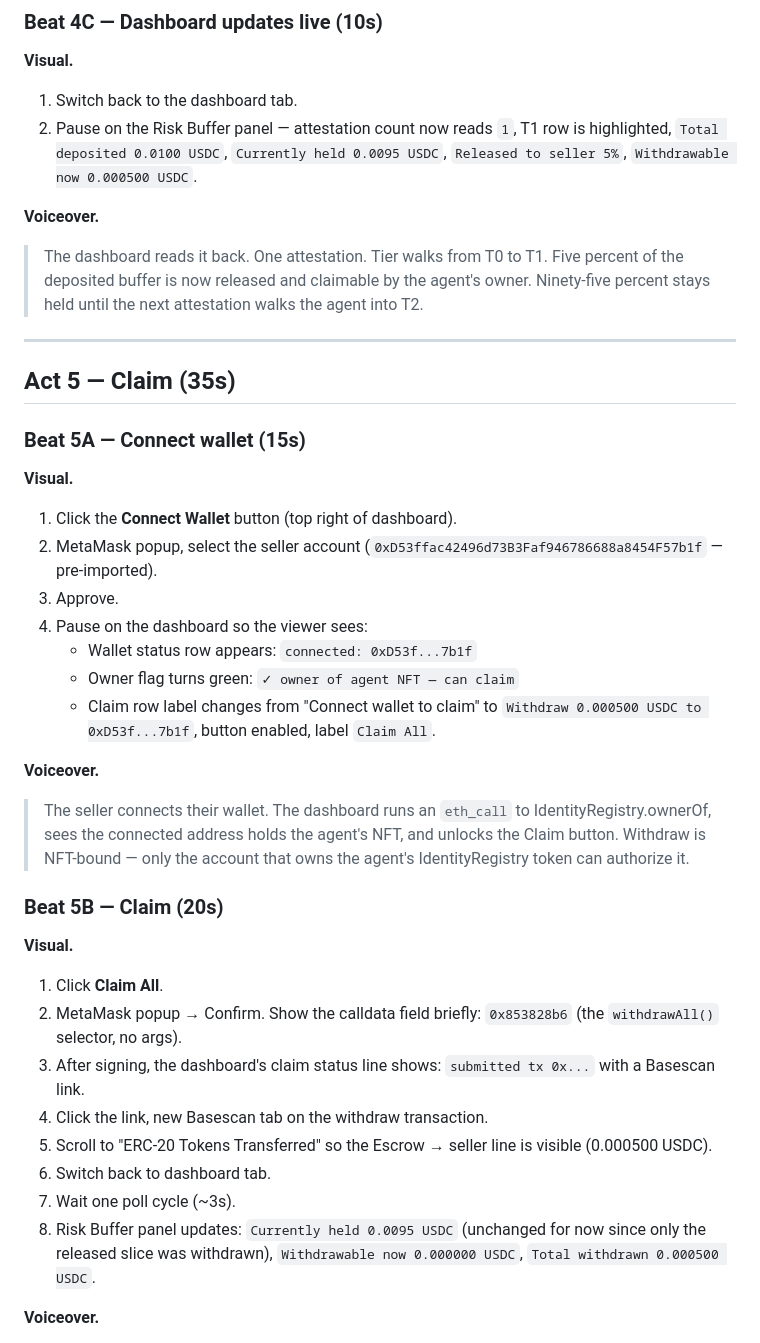
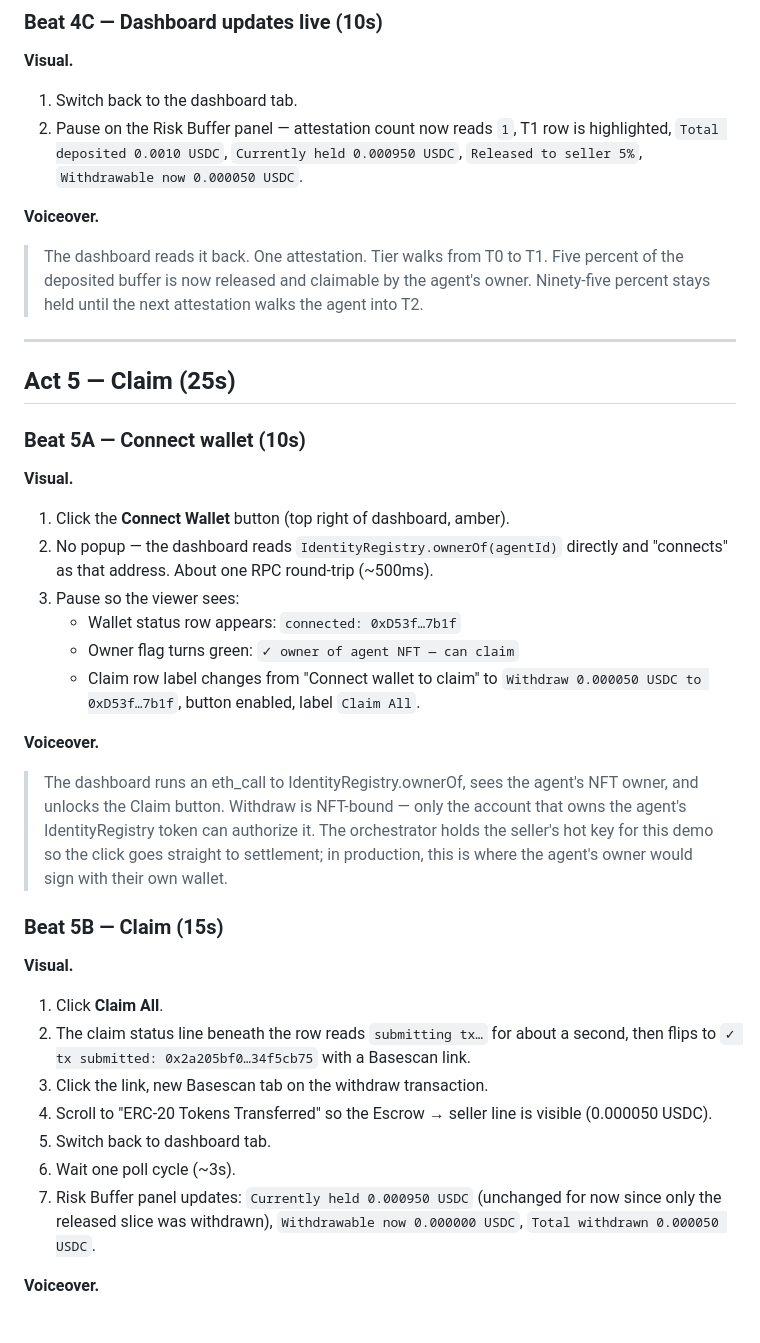
Before and after one commit to hamiha70/reckon402, a Markdown page: docs/demo-voiceover.md, the part around one of its changes. GitHub-like rendering.

```diff
--- a/docs/demo-voiceover.md
+++ b/docs/demo-voiceover.md
@@ -183,9 +182,9 @@ new agentId.
 **Visual.**
 1. Switch back to the dashboard tab.
 2. Pause on the Risk Buffer panel — attestation count now reads `1`,
-   T1 row is highlighted, `Total deposited 0.0100 USDC`,
-   `Currently held 0.0095 USDC`, `Released to seller 5%`,
-   `Withdrawable now 0.000500 USDC`.
+   T1 row is highlighted, `Total deposited 0.0010 USDC`,
+   `Currently held 0.000950 USDC`, `Released to seller 5%`,
+   `Withdrawable now 0.000050 USDC`.
 
 **Voiceover.**
 > The dashboard reads it back. One attestation. Tier walks from T0 to
@@ -195,44 +194,45 @@ new agentId.
 
 ---
 
-## Act 5 — Claim (35s)
+## Act 5 — Claim (25s)
 
-### Beat 5A — Connect wallet (15s)
+### Beat 5A — Connect wallet (10s)
 
 **Visual.**
-1. Click the **Connect Wallet** button (top right of dashboard).
-2. MetaMask popup, select the seller account
-   (`0xD53ffac42496d73B3Faf946786688a8454F57b1f` — pre-imported).
-3. Approve.
-4. Pause on the dashboard so the viewer sees:
-   - Wallet status row appears: `connected: 0xD53f...7b1f`
+1. Click the **Connect Wallet** button (top right of dashboard, amber).
+2. No popup — the dashboard reads `IdentityRegistry.ownerOf(agentId)`
+   directly and "connects" as that address. About one RPC round-trip
+   (~500ms).
+3. Pause so the viewer sees:
+   - Wallet status row appears: `connected: 0xD53f…7b1f`
    - Owner flag turns green: `✓ owner of agent NFT — can claim`
    - Claim row label changes from "Connect wallet to claim" to
-     `Withdraw 0.000500 USDC to 0xD53f...7b1f`, button enabled, label `Claim All`.
+     `Withdraw 0.000050 USDC to 0xD53f…7b1f`, button enabled, label `Claim All`.
 
 **Voiceover.**
-> The seller connects their wallet. The dashboard runs an `eth_call` to
-> IdentityRegistry.ownerOf, sees the connected address holds the agent's
-> NFT, and unlocks the Claim button. Withdraw is NFT-bound — only the
-> account that owns the agent's IdentityRegistry token can authorize it.
+> The dashboard runs an eth_call to IdentityRegistry.ownerOf, sees the
+> agent's NFT owner, and unlocks the Claim button. Withdraw is NFT-bound
+> — only the account that owns the agent's IdentityRegistry token can
+> authorize it. The orchestrator holds the seller's hot key for this
+> demo so the click goes straight to settlement; in production, this is
+> where the agent's owner would sign with their own wallet.
 
-### Beat 5B — Claim (20s)
+### Beat 5B — Claim (15s)
 
 **Visual.**
 1. Click **Claim All**.
-2. MetaMask popup → Confirm. Show the calldata field briefly: `0x853828b6`
-   (the `withdrawAll()` selector, no args).
-3. After signing, the dashboard's claim status line shows:
-   `submitted tx 0x...` with a Basescan link.
-4. Click the link, new Basescan tab on the withdraw transaction.
-5. Scroll to "ERC-20 Tokens Transferred" so the Escrow → seller line is
-   visible (0.000500 USDC).
-6. Switch back to dashboard tab.
-7. Wait one poll cycle (~3s).
-8. Risk Buffer panel updates: `Currently held 0.0095 USDC` (unchanged
+2. The claim status line beneath the row reads `submitting tx…` for
+   about a second, then flips to `✓ tx submitted: 0x2a205bf0…34f5cb75`
+   with a Basescan link.
+3. Click the link, new Basescan tab on the withdraw transaction.
+4. Scroll to "ERC-20 Tokens Transferred" so the Escrow → seller line is
+   visible (0.000050 USDC).
+5. Switch back to dashboard tab.
+6. Wait one poll cycle (~3s).
+7. Risk Buffer panel updates: `Currently held 0.000950 USDC` (unchanged
    for now since only the released slice was withdrawn),
    `Withdrawable now 0.000000 USDC`,
-   `Total withdrawn 0.000500 USDC`.
+   `Total withdrawn 0.000050 USDC`.
 
 **Voiceover.**
 > One transaction, no calldata arguments — `withdrawAll`. The Escrow
```
Also changed, not shown: other parts of docs/demo-voiceover.md (+108 -96 lines).
